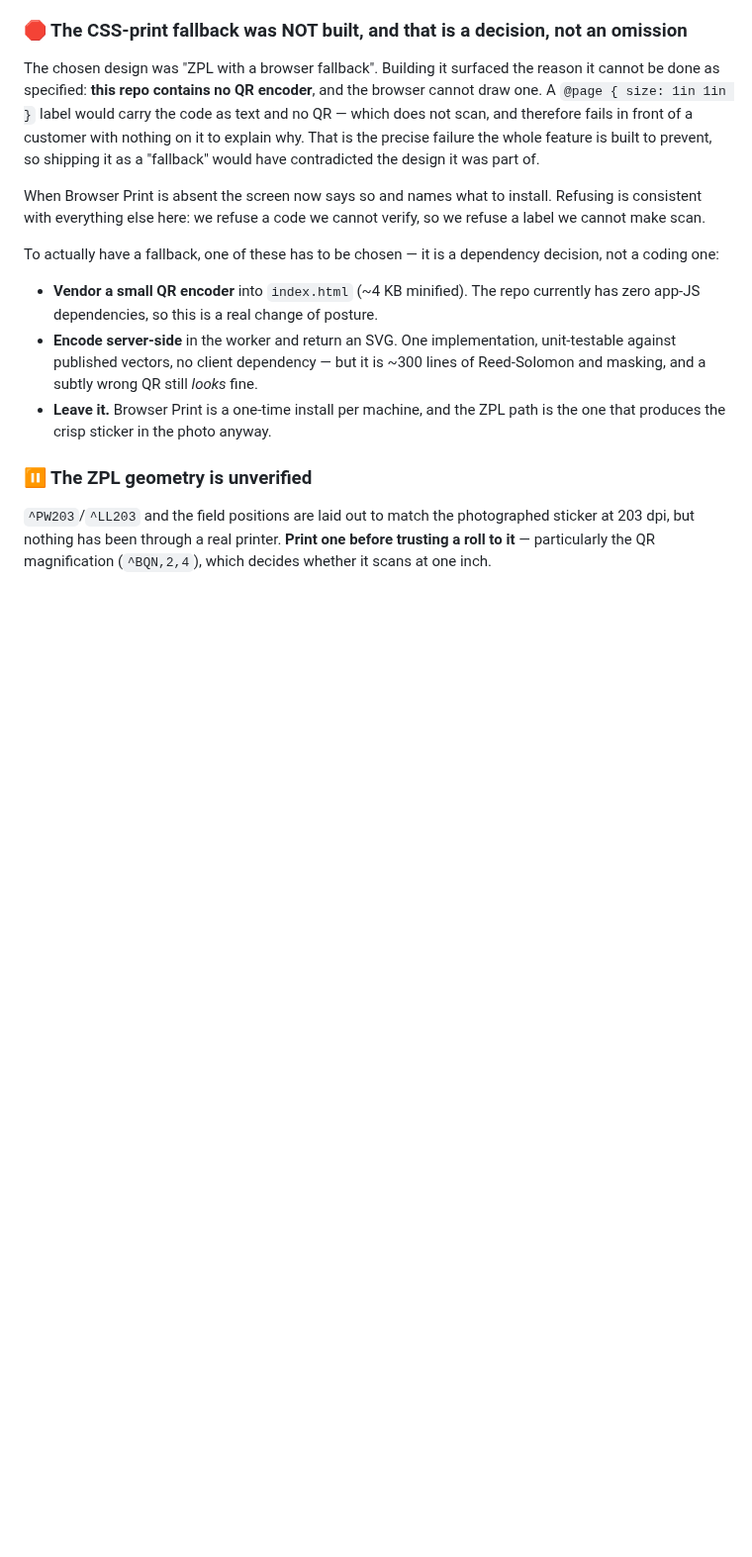
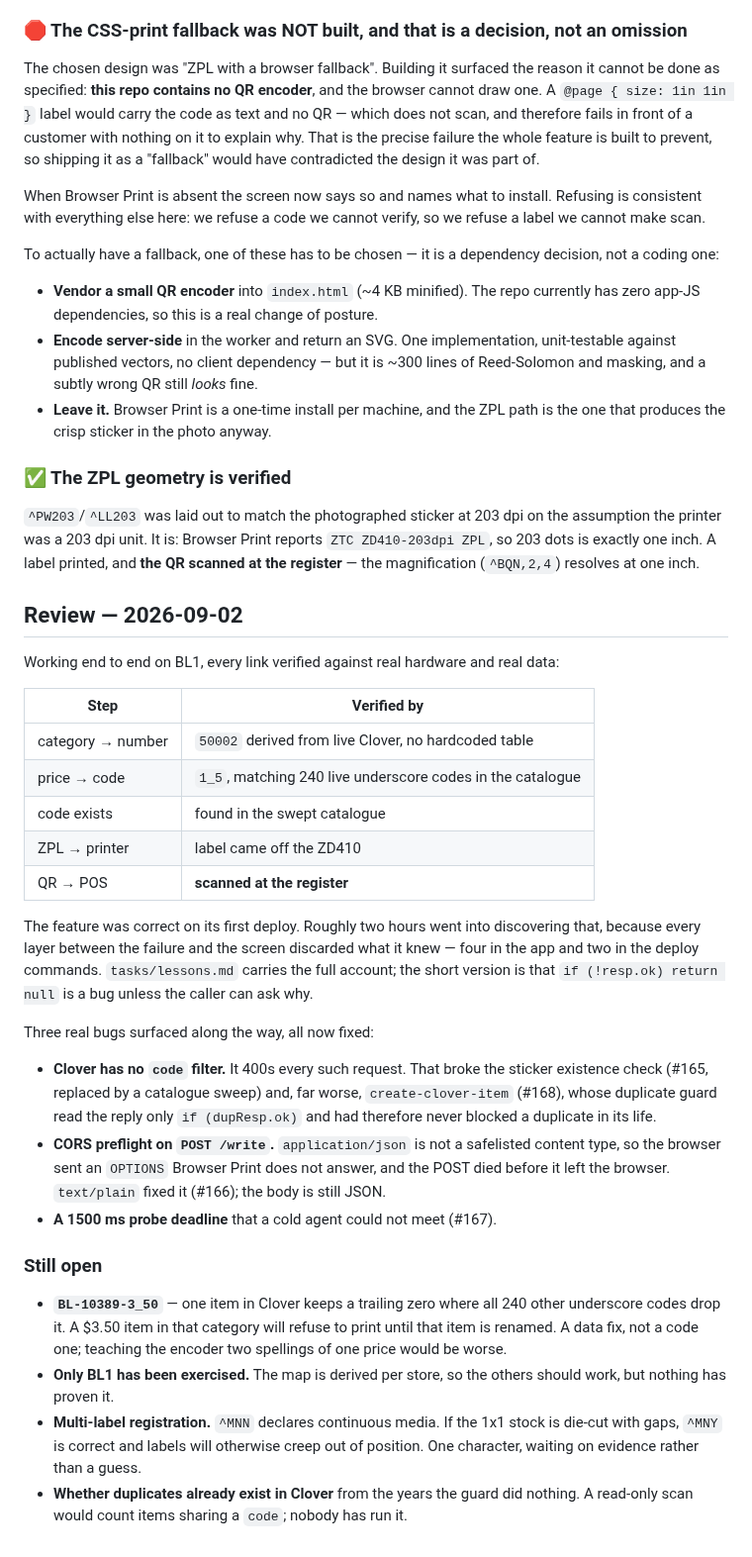
Before and after one commit to Droidan1/labor-dashboard, a Markdown page: tasks/todo.md, the part around the change. Shown at 99% size. GitHub-like rendering; blank space fills up the shorter version.

Commit message:
The QR scanned at the register (#169)
The last link nobody could verify from a terminal. Browser Print reports the
unit as ZTC ZD410-203dpi, so ^PW203/^LL203 is exactly one inch, a label came
off it, and the QR resolved at the till. The geometry section in todo.md moves
from unverified to verified and the plan gets its review.

Working end to end on BL1: category to 50002 derived from live Clover with no
hardcoded table, $1.50 to 1_5 against 240 real underscore codes, the code
found in the swept catalogue, ZPL to printer, QR to POS.

The feature was correct on its first deploy. Roughly two hours went into
establishing that, because every layer between the failure and the screen
discarded what it knew — four in the app and two in the deploy commands.

Three real bugs surfaced on the way and are fixed: Clover has no `code` filter
and 400s every such request, which broke the sticker existence check and had
left create-clover-item's duplicate guard decorative since the day it was
written; a CORS preflight on POST /write that Browser Print does not answer;
and a 1500ms probe deadline a cold agent could not meet.

Four things stay open and are named rather than quietly dropped: the
BL-10389-3_50 trailing zero, that only BL1 has been exercised, ^MNN versus
^MNY for die-cut stock, and whether duplicates already exist in Clover from
the years the guard did nothing.

Documentation only. No code changes.

```diff
--- a/tasks/todo.md
+++ b/tasks/todo.md
@@ -365,9 +365,51 @@ not a coding one:
 - **Leave it.** Browser Print is a one-time install per machine, and the ZPL path is the
   one that produces the crisp sticker in the photo anyway.
 
-### ⏸ The ZPL geometry is unverified
+### ✅ The ZPL geometry is verified
 
-`^PW203`/`^LL203` and the field positions are laid out to match the photographed sticker at
-203 dpi, but nothing has been through a real printer. **Print one before trusting a roll to
-it** — particularly the QR magnification (`^BQN,2,4`), which decides whether it scans at
-one inch.
+`^PW203`/`^LL203` was laid out to match the photographed sticker at 203 dpi on the
+assumption the printer was a 203 dpi unit. It is: Browser Print reports
+`ZTC ZD410-203dpi ZPL`, so 203 dots is exactly one inch. A label printed, and **the QR
+scanned at the register** — the magnification (`^BQN,2,4`) resolves at one inch.
+
+## Review — 2026-09-02
+
+Working end to end on BL1, every link verified against real hardware and real data:
+
+| Step | Verified by |
+|---|---|
+| category → number | `50002` derived from live Clover, no hardcoded table |
+| price → code | `1_5`, matching 240 live underscore codes in the catalogue |
+| code exists | found in the swept catalogue |
+| ZPL → printer | label came off the ZD410 |
+| QR → POS | **scanned at the register** |
+
+The feature was correct on its first deploy. Roughly two hours went into discovering that,
+because every layer between the failure and the screen discarded what it knew — four in the
+app and two in the deploy commands. `tasks/lessons.md` carries the full account; the short
+version is that `if (!resp.ok) return null` is a bug unless the caller can ask why.
+
+Three real bugs surfaced along the way, all now fixed:
+
+- **Clover has no `code` filter.** It 400s every such request. That broke the sticker
+  existence check (#165, replaced by a catalogue sweep) and, far worse, `create-clover-item`
+  (#168), whose duplicate guard read the reply only `if (dupResp.ok)` and had therefore
+  never blocked a duplicate in its life.
+- **CORS preflight on `POST /write`.** `application/json` is not a safelisted content type,
+  so the browser sent an `OPTIONS` Browser Print does not answer, and the POST died before
+  it left the browser. `text/plain` fixed it (#166); the body is still JSON.
+- **A 1500 ms probe deadline** that a cold agent could not meet (#167).
+
+### Still open
+
+- **`BL-10389-3_50`** — one item in Clover keeps a trailing zero where all 240 other
+  underscore codes drop it. A $3.50 item in that category will refuse to print until that
+  item is renamed. A data fix, not a code one; teaching the encoder two spellings of one
+  price would be worse.
+- **Only BL1 has been exercised.** The map is derived per store, so the others should work,
+  but nothing has proven it.
+- **Multi-label registration.** `^MNN` declares continuous media. If the 1x1 stock is
+  die-cut with gaps, `^MNY` is correct and labels will otherwise creep out of position.
+  One character, waiting on evidence rather than a guess.
+- **Whether duplicates already exist in Clover** from the years the guard did nothing. A
+  read-only scan would count items sharing a `code`; nobody has run it.
```
